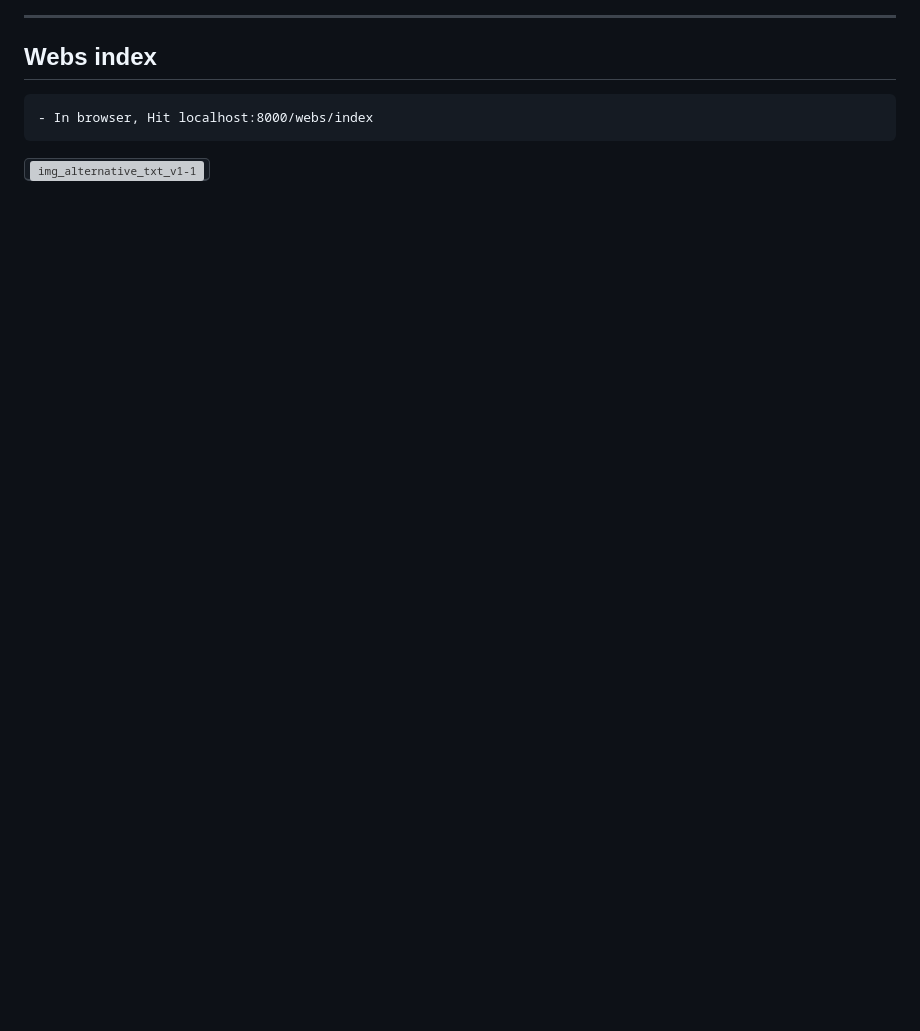
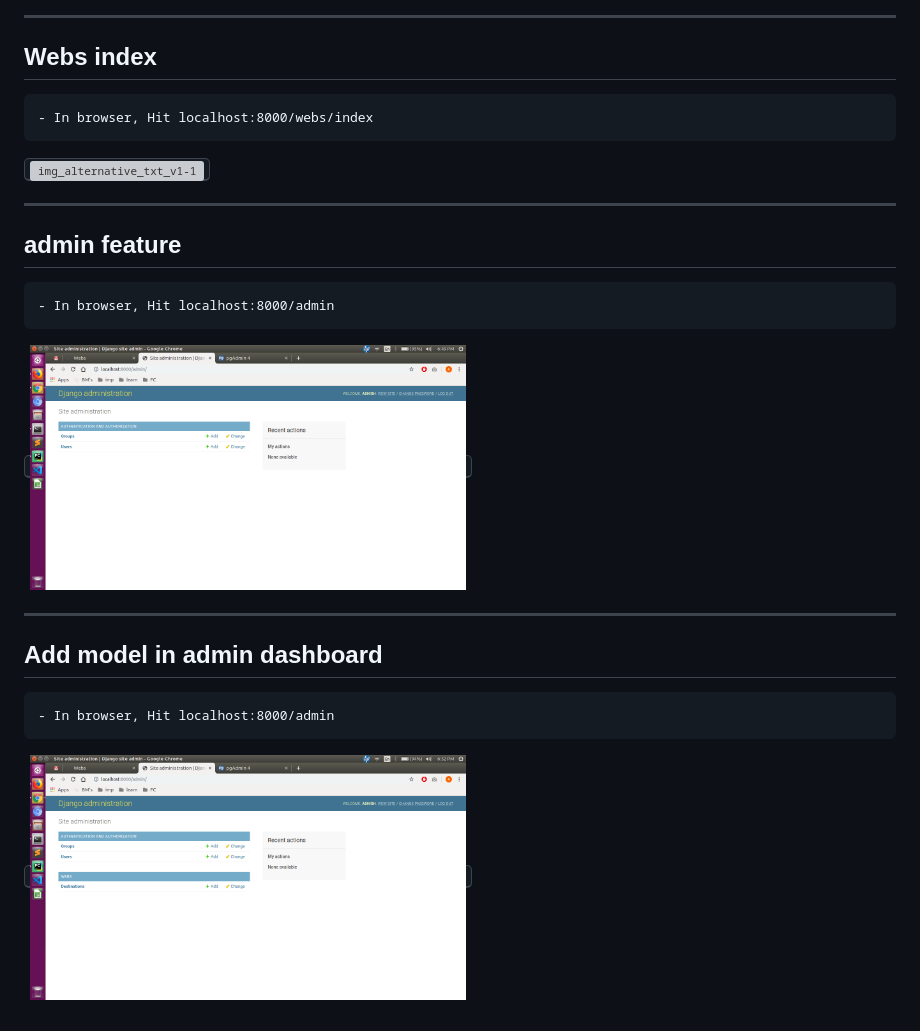
Before and after one commit to Candy128x/djcurdappn_nr, a Markdown page: README.md, the part around the change. Rendered like a GitHub page; pictures changed too: imgs-readme/admin-webs_v1-1.png (added), imgs-readme/admin_v1-1.png (added); blank space fills up the shorter version; grey boxes are pictures that could not be loaded.

```diff
--- a/README.md
+++ b/README.md
@@ -45,3 +45,15 @@
 ## Webs index
 	- In browser, Hit localhost:8000/webs/index
 <kbd><img src="/imgs-readme/webs-index_v1-1.png" alt="img_alternative_txt_v1-1" width="50%" height="50%"></img></kbd>
+
+
+---
+## admin feature
+	- In browser, Hit localhost:8000/admin
+<kbd><img src="/imgs-readme/admin_v1-1.png" alt="img_alternative_txt_v1-1" width="50%" height="50%"></img></kbd>
+
+
+---
+## Add model in admin dashboard
+	- In browser, Hit localhost:8000/admin
+<kbd><img src="/imgs-readme/admin-webs_v1-1.png" alt="img_alternative_txt_v1-1" width="50%" height="50%"></img></kbd>
```
Also changed, not shown: 4 other files.
